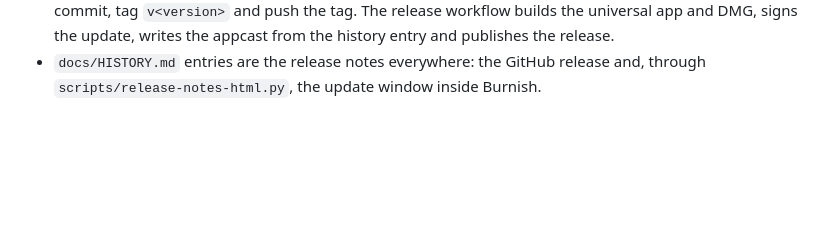
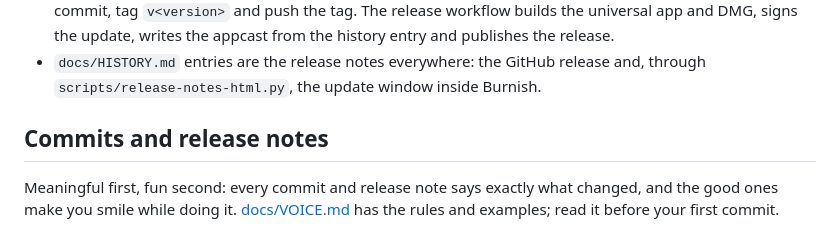
Before and after one commit to EnigmaticZee/Burnish, a Markdown page: docs/DEVELOPMENT.md, the part around the change. Rendered like a GitHub page; blank space fills up the shorter version.

```diff
--- a/docs/DEVELOPMENT.md
+++ b/docs/DEVELOPMENT.md
@@ -76,3 +76,9 @@ One Swift package, one target per module:
   the release.
 - `docs/HISTORY.md` entries are the release notes everywhere: the GitHub release and, through
   `scripts/release-notes-html.py`, the update window inside Burnish.
+
+## Commits and release notes
+
+Meaningful first, fun second: every commit and release note says exactly what changed, and the
+good ones make you smile while doing it. [docs/VOICE.md](VOICE.md) has the rules and examples;
+read it before your first commit.
```
Also changed, not shown: docs/VOICE.md (added, +82 -0 lines).
